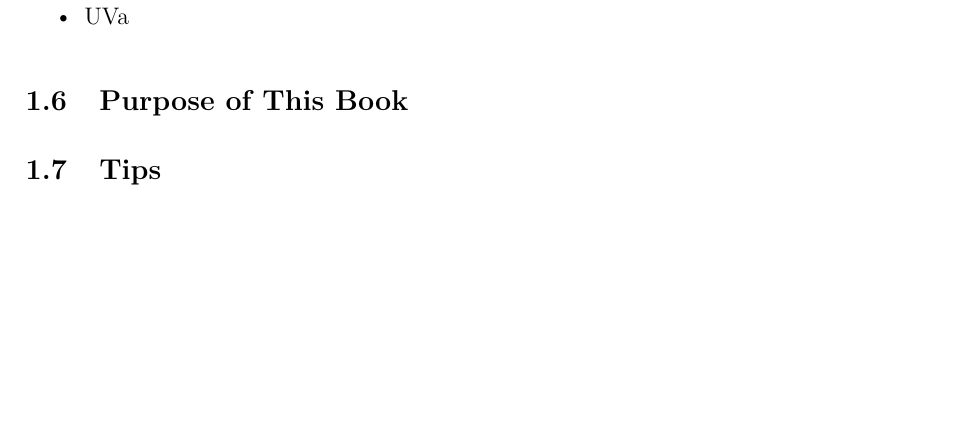
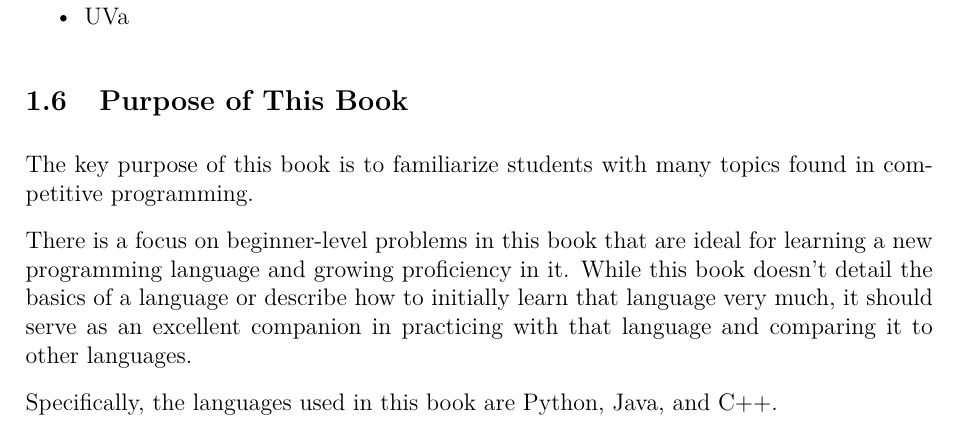
Before and after one commit to JarateKing/Competitive-Programming-Textbook, a LaTeX document (main.tex, which reads chapters/introduction.tex): part of page 3 of 20 before the commit and part of page 3 of 21 after it, cut so that both start at the same text, the shorter picture padded with empty space. Compiled offline with pdfLaTeX.

Commit message:
added purpose section

```diff
--- a/chapters/introduction.tex
+++ b/chapters/introduction.tex
@@ -58,5 +58,12 @@ Outside of contests themselves, there are many sites that can be used for practi
 \end{itemize}
 
 \subsection{Purpose of This Book}
+
+The key purpose of this book is to familiarize students with many topics found in competitive programming.
+
+There is a focus on beginner-level problems in this book that are ideal for learning a new programming language and growing proficiency in it. While this book doesn't detail the basics of a language or describe how to initially learn that language very much, it should serve as an excellent companion in practicing with that language and comparing it to other languages.
+
+Specifically, the languages used in this book are Python, Java, and C++.
+
 \subsection{Tips}
 \subsection{Example Problems}
```
